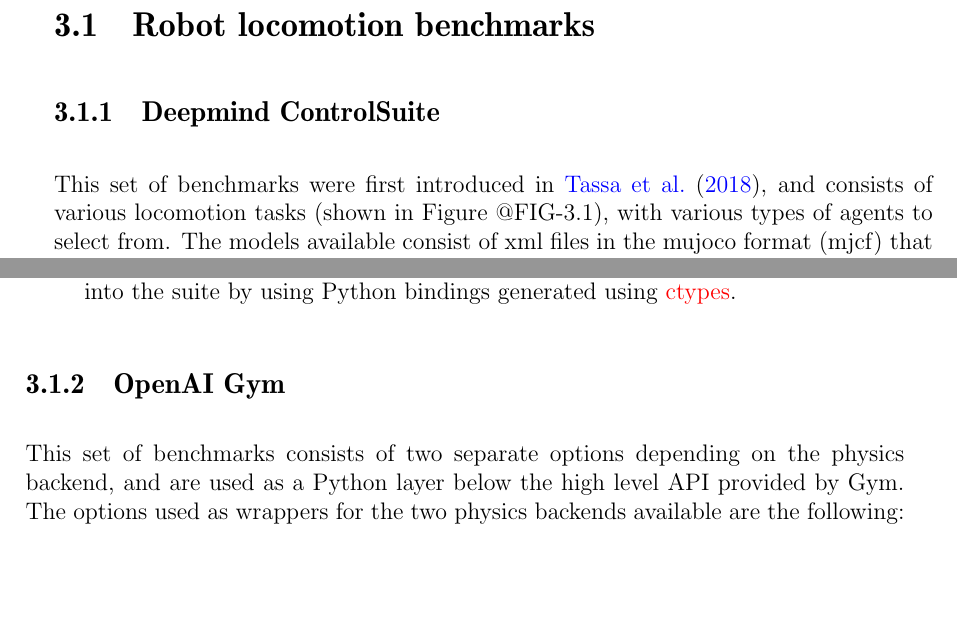
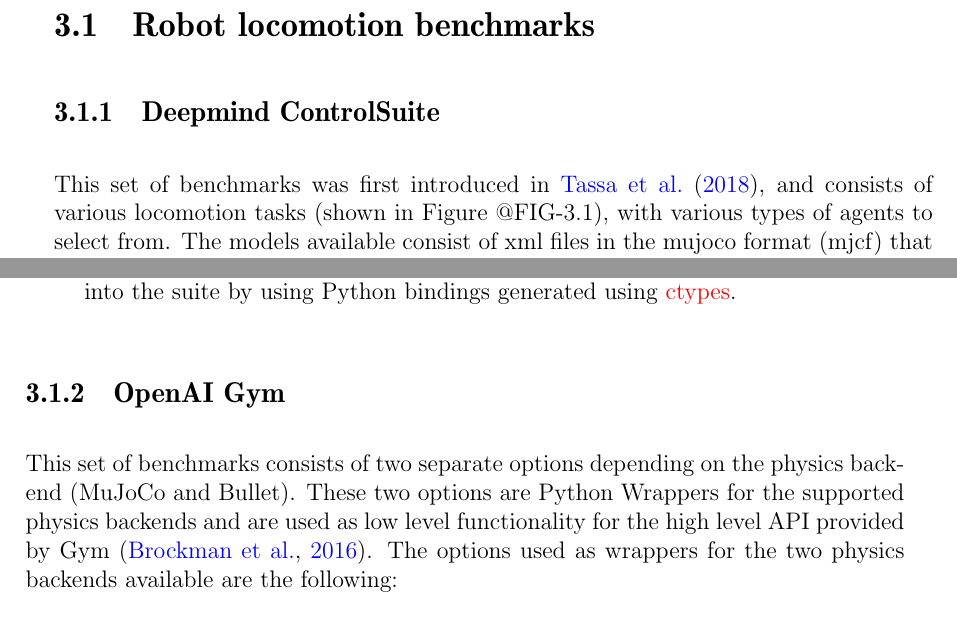
Before and after one commit to wpumacay/msc_qualif_doc, a LaTeX thesis (qualif-doc.tex, which reads chapters/chapter_3/chapter_3.tex): two parts of pages 27 and 28 of 45, joined at a grey line, cut so that both start at the same text, the shorter picture padded with empty space. Compiled offline with pdfLaTeX.

Commit message:
[BACKUP]: backing up ch3

```diff
--- a/chapters/chapter_3/chapter_3.tex
+++ b/chapters/chapter_3/chapter_3.tex
@@ -43,7 +43,7 @@
 
 \subsection{Deepmind ControlSuite}
 
-This set of benchmarks were first introduced in \cite{Controlsuite}, and consists
+This set of benchmarks was first introduced in \cite{Controlsuite}, and consists
 of various locomotion tasks (shown in Figure @FIG-3.1), with various types of agents
 to select from. The models available consist of xml files in the mujoco format (mjcf)
 that are used as the blueprints to instantiate an agent. The tasks consist of the specific
@@ -78,7 +78,8 @@
 \subsection{OpenAI Gym}
 
 This set of benchmarks consists of two separate options depending on the physics
-backend, and are used as a Python layer below the high level API provided by Gym.
+backend (MuJoCo and Bullet). These two options are Python Wrappers for the supported
+physics backends and are used as low level functionality for the high level API provided by Gym \citep{Gym}.
 The options used as wrappers for the two physics backends available are the following:
 
 \begin{itemize}
```
